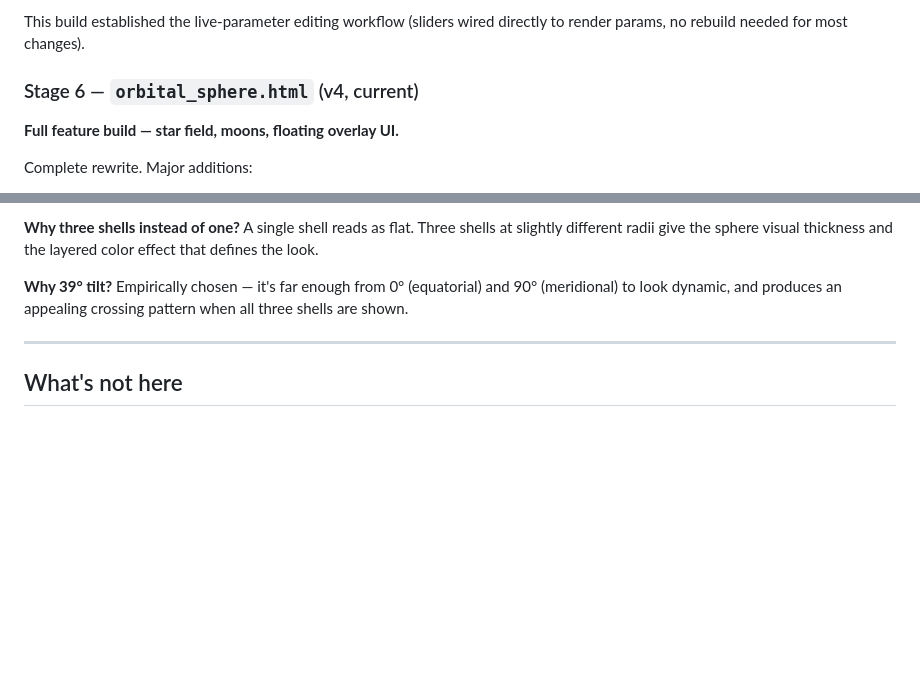
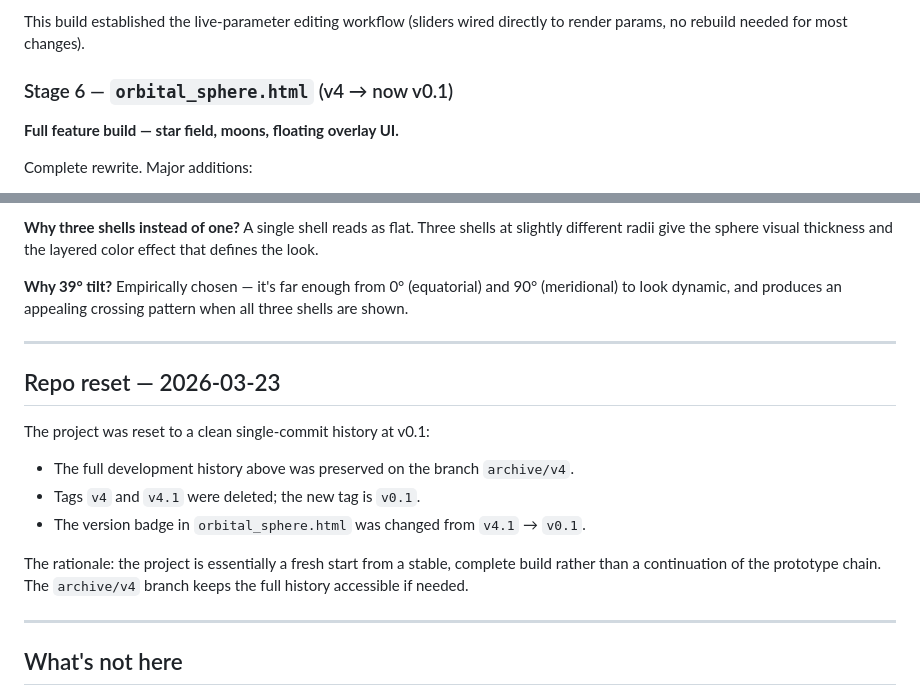
Before and after one commit to muadibbles/wire_sphere, a Markdown page: HANDOFF.md, 2 parts joined by grey strips. Rendered like a GitHub page; blank space fills up the shorter version.

Commit message:
Update HANDOFF: document v0.1 repo reset
https://claude.ai/code/session_011he8Nzg6HKkbidi6Nc1FWk

```diff
--- a/HANDOFF.md
+++ b/HANDOFF.md
@@ -93,7 +93,7 @@ fixed-width right-side panel with the canvas filling the remaining space.
 This build established the live-parameter editing workflow (sliders wired directly to
 render params, no rebuild needed for most changes).
 
-### Stage 6 — `orbital_sphere.html` (v4, current)
+### Stage 6 — `orbital_sphere.html` (v4 → now v0.1)
 **Full feature build — star field, moons, floating overlay UI.**
 
 Complete rewrite. Major additions:
@@ -151,6 +151,20 @@ dynamic, and produces an appealing crossing pattern when all three shells are sh
 
 ---
 
+## Repo reset — 2026-03-23
+
+The project was reset to a clean single-commit history at v0.1:
+
+- The full development history above was preserved on the branch `archive/v4`.
+- Tags `v4` and `v4.1` were deleted; the new tag is `v0.1`.
+- The version badge in `orbital_sphere.html` was changed from `v4.1` → `v0.1`.
+
+The rationale: the project is essentially a fresh start from a stable, complete
+build rather than a continuation of the prototype chain. The `archive/v4` branch
+keeps the full history accessible if needed.
+
+---
+
 ## What's not here
 
 - No build system, no bundler, no dependencies
```
